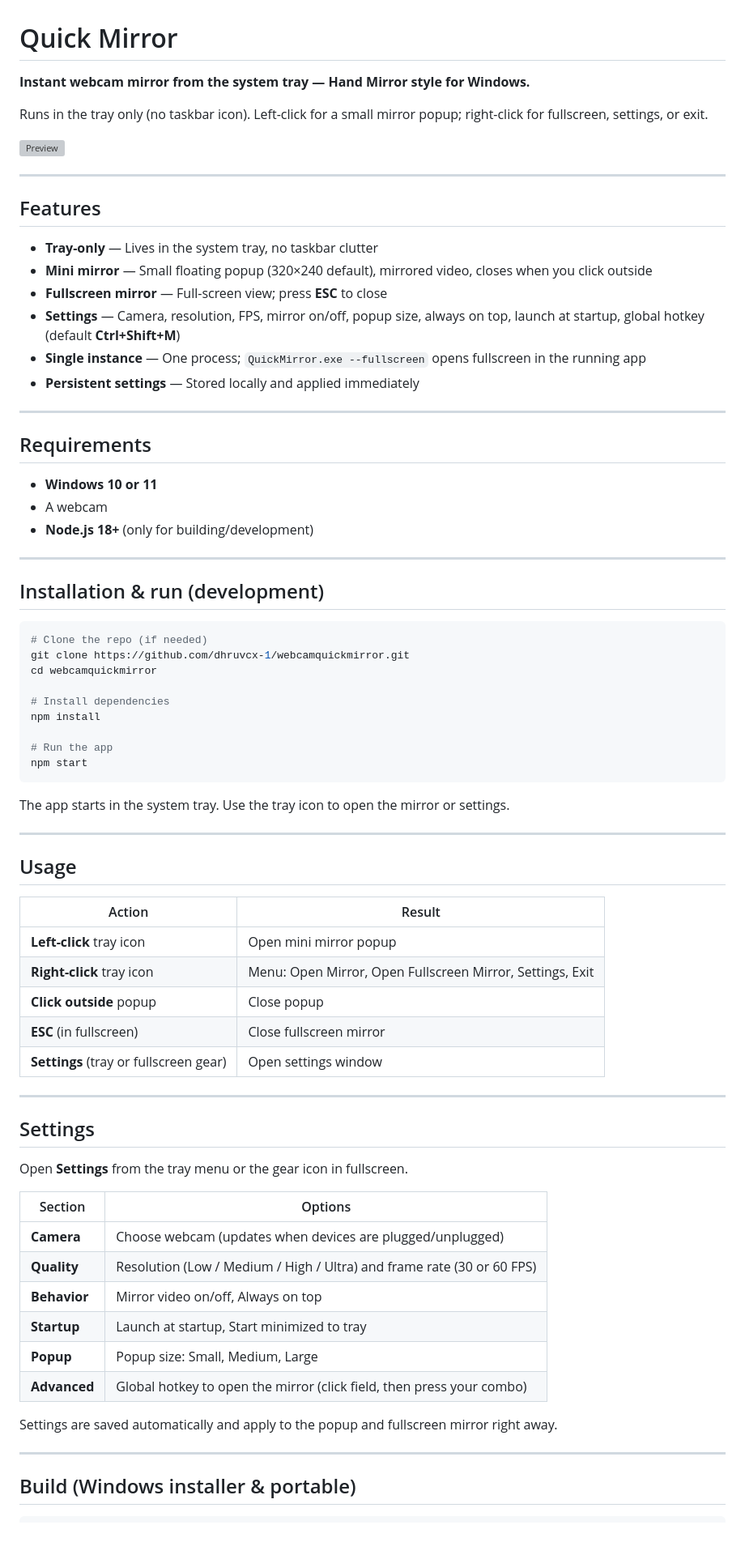
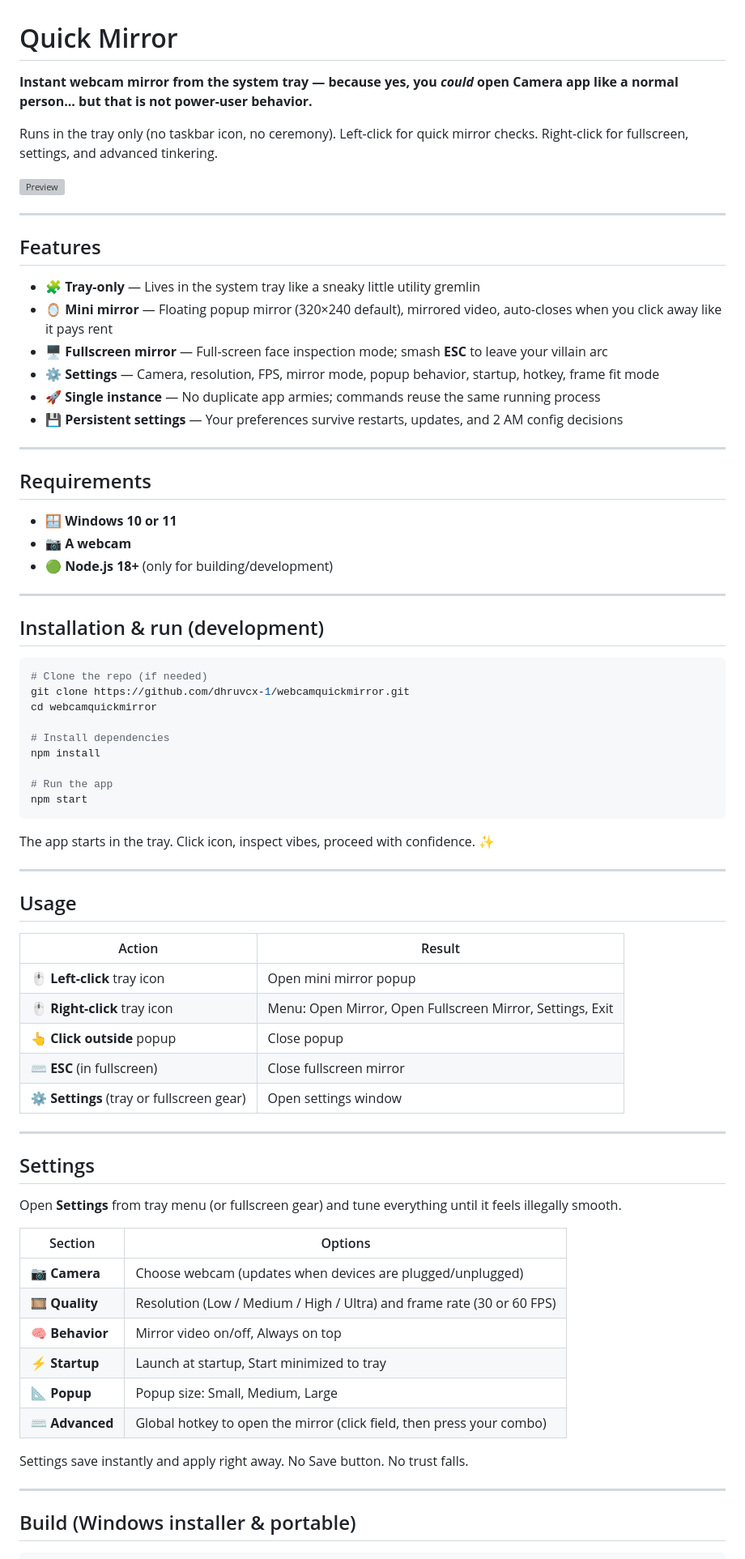
Before and after one commit to dhruvcx-1/webcamquickmirror, a Markdown page: README.md, the part around one of its changes. Shown at 81% size. Rendered like a GitHub page; blank space fills up the shorter version; grey boxes are pictures that could not be loaded.

````diff
--- a/README.md
+++ b/README.md
@@ -1,8 +1,8 @@
 # Quick Mirror
 
-**Instant webcam mirror from the system tray — Hand Mirror style for Windows.**
+**Instant webcam mirror from the system tray — because yes, you *could* open Camera app like a normal person... but that is not power-user behavior.**
 
-Runs in the tray only (no taskbar icon). Left-click for a small mirror popup; right-click for fullscreen, settings, or exit.
+Runs in the tray only (no taskbar icon, no ceremony). Left-click for quick mirror checks. Right-click for fullscreen, settings, and advanced tinkering.
 
 <img src="previews/tray-preview.png" width="400" alt="Preview" />
 
@@ -10,20 +10,20 @@ Runs in the tray only (no taskbar icon). Left-click for a small mirror popup; ri
 
 ## Features
 
-- **Tray-only** — Lives in the system tray, no taskbar clutter
-- **Mini mirror** — Small floating popup (320×240 default), mirrored video, closes when you click outside
-- **Fullscreen mirror** — Full-screen view; press **ESC** to close
-- **Settings** — Camera, resolution, FPS, mirror on/off, popup size, always on top, launch at startup, global hotkey (default **Ctrl+Shift+M**)
-- **Single instance** — One process; `QuickMirror.exe --fullscreen` opens fullscreen in the running app
-- **Persistent settings** — Stored locally and applied immediately
+- **🧩 Tray-only** — Lives in the system tray like a sneaky little utility gremlin
+- **🪞 Mini mirror** — Floating popup mirror (320×240 default), mirrored video, auto-closes when you click away like it pays rent
+- **🖥️ Fullscreen mirror** — Full-screen face inspection mode; smash **ESC** to leave your villain arc
+- **⚙️ Settings** — Camera, resolution, FPS, mirror mode, popup behavior, startup, hotkey, frame fit mode
+- **🚀 Single instance** — No duplicate app armies; commands reuse the same running process
+- **💾 Persistent settings** — Your preferences survive restarts, updates, and 2 AM config decisions
 
 ---
 
 ## Requirements
 
-- **Windows 10 or 11**
-- A webcam
-- **Node.js 18+** (only for building/development)
+- **🪟 Windows 10 or 11**
+- **📷 A webcam**
+- **🟢 Node.js 18+** (only for building/development)
 
 ---
 
@@ -41,7 +41,7 @@ npm install
 npm start
 ```
 
-The app starts in the system tray. Use the tray icon to open the mirror or settings.
+The app starts in the tray. Click icon, inspect vibes, proceed with confidence. ✨
 
 ---
 
@@ -49,28 +49,28 @@ The app starts in the system tray. Use the tray icon to open the mirror or setti
 
 | Action | Result |
 |--------|--------|
-| **Left-click** tray icon | Open mini mirror popup |
-| **Right-click** tray icon | Menu: Open Mirror, Open Fullscreen Mirror, Settings, Exit |
-| **Click outside** popup | Close popup |
-| **ESC** (in fullscreen) | Close fullscreen mirror |
-| **Settings** (tray or fullscreen gear) | Open settings window |
+| **🖱️ Left-click** tray icon | Open mini mirror popup |
+| **🖱️ Right-click** tray icon | Menu: Open Mirror, Open Fullscreen Mirror, Settings, Exit |
+| **👆 Click outside** popup | Close popup |
+| **⌨️ ESC** (in fullscreen) | Close fullscreen mirror |
+| **⚙️ Settings** (tray or fullscreen gear) | Open settings window |
 
 ---
 
 ## Settings
 
-Open **Settings** from the tray menu or the gear icon in fullscreen.
+Open **Settings** from tray menu (or fullscreen gear) and tune everything until it feels illegally smooth.
 
 | Section | Options |
 |--------|--------|
-| **Camera** | Choose webcam (updates when devices are plugged/unplugged) |
-| **Quality** | Resolution (Low / Medium / High / Ultra) and frame rate (30 or 60 FPS) |
-| **Behavior** | Mirror video on/off, Always on top |
-| **Startup** | Launch at startup, Start minimized to tray |
-| **Popup** | Popup size: Small, Medium, Large |
-| **Advanced** | Global hotkey to open the mirror (click field, then press your combo) |
+| **📷 Camera** | Choose webcam (updates when devices are plugged/unplugged) |
+| **🎞️ Quality** | Resolution (Low / Medium / High / Ultra) and frame rate (30 or 60 FPS) |
+| **🧠 Behavior** | Mirror video on/off, Always on top |
+| **⚡ Startup** | Launch at startup, Start minimized to tray |
+| **📐 Popup** | Popup size: Small, Medium, Large |
+| **⌨️ Advanced** | Global hotkey to open the mirror (click field, then press your combo) |
 
-Settings are saved automatically and apply to the popup and fullscreen mirror right away.
+Settings save instantly and apply right away. No Save button. No trust falls.
 
 ---
 
````
Also changed, not shown: other parts of README.md (+58 -21 lines), previews/about.png (added), previews/context-menu-preview.png (deleted), previews/hotkey-setting-preview.png (deleted), previews/settings-page-2.png, 1 other file.
